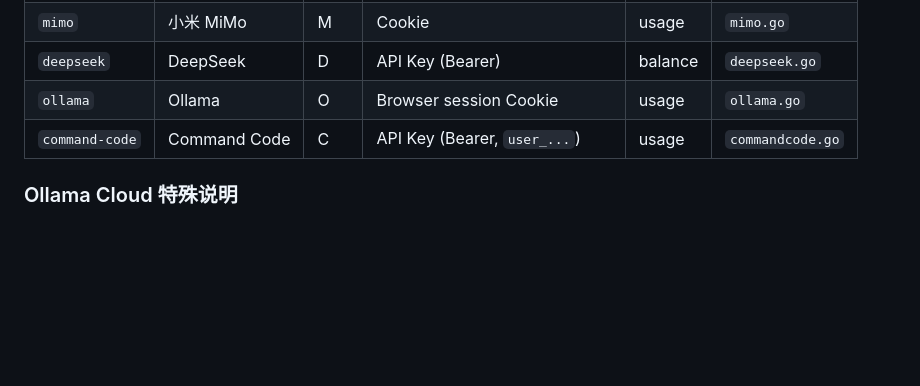
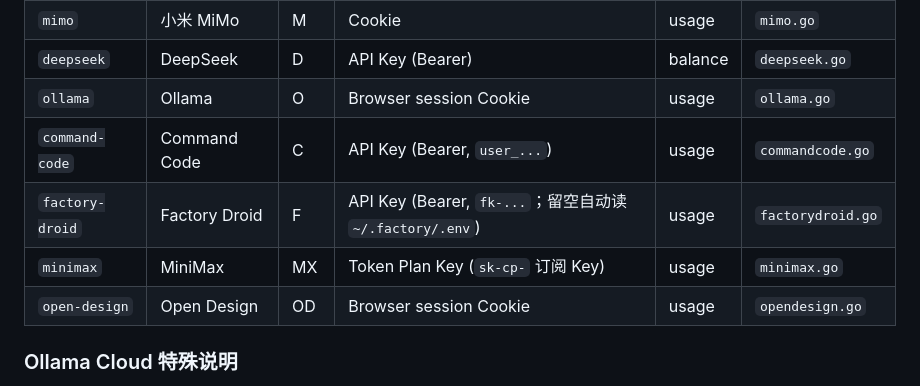
Before and after one commit to eeljoe/quota-viewer, a Markdown page: docs/ADDING_A_PROVIDER.md, the part around one of its changes. GitHub-like rendering; blank space fills up the shorter version.

```diff
--- a/docs/ADDING_A_PROVIDER.md
+++ b/docs/ADDING_A_PROVIDER.md
@@ -343,6 +343,9 @@ wails build
 | `deepseek` | DeepSeek | D | API Key (Bearer) | balance | `deepseek.go` |
 | `ollama` | Ollama | O | Browser session Cookie | usage | `ollama.go` |
 | `command-code` | Command Code | C | API Key (Bearer, `user_...`) | usage | `commandcode.go` |
+| `factory-droid` | Factory Droid | F | API Key (Bearer, `fk-...`；留空自动读 `~/.factory/.env`) | usage | `factorydroid.go` |
+| `minimax` | MiniMax | MX | Token Plan Key (`sk-cp-` 订阅 Key) | usage | `minimax.go` |
+| `open-design` | Open Design | OD | Browser session Cookie | usage | `opendesign.go` |
 
 ### Ollama Cloud 特殊说明
 
```
Also changed, not shown: other parts of docs/ADDING_A_PROVIDER.md (+11 -3 lines).
